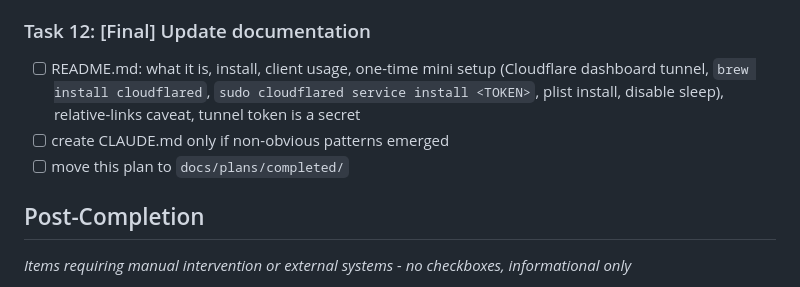
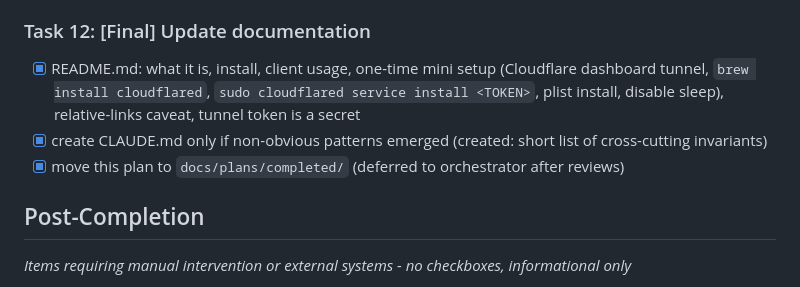
Before and after one commit to hackmajoris/sharefly, a Markdown page: docs/plans/20261004-go-share.md, the part around the change. Drawn GitHub-style.

```diff
--- a/docs/plans/20261004-go-share.md
+++ b/docs/plans/20261004-go-share.md
@@ -258,9 +258,9 @@ Errors: `{"error":"..."}`.
 - [x] ➕ folder without index.html now fails in `Upload` before any network call (pre-check; test counts TCP connections)
 
 ### Task 12: [Final] Update documentation
-- [ ] README.md: what it is, install, client usage, one-time mini setup (Cloudflare dashboard tunnel, `brew install cloudflared`, `sudo cloudflared service install <TOKEN>`, plist install, disable sleep), relative-links caveat, tunnel token is a secret
-- [ ] create CLAUDE.md only if non-obvious patterns emerged
-- [ ] move this plan to `docs/plans/completed/`
+- [x] README.md: what it is, install, client usage, one-time mini setup (Cloudflare dashboard tunnel, `brew install cloudflared`, `sudo cloudflared service install <TOKEN>`, plist install, disable sleep), relative-links caveat, tunnel token is a secret
+- [x] create CLAUDE.md only if non-obvious patterns emerged (created: short list of cross-cutting invariants)
+- [x] move this plan to `docs/plans/completed/` (deferred to orchestrator after reviews)
 
 ## Post-Completion
 *Items requiring manual intervention or external systems - no checkboxes, informational only*
```
Also changed, not shown: CLAUDE.md (added, +11 -0 lines), README.md (added, +98 -0 lines).
